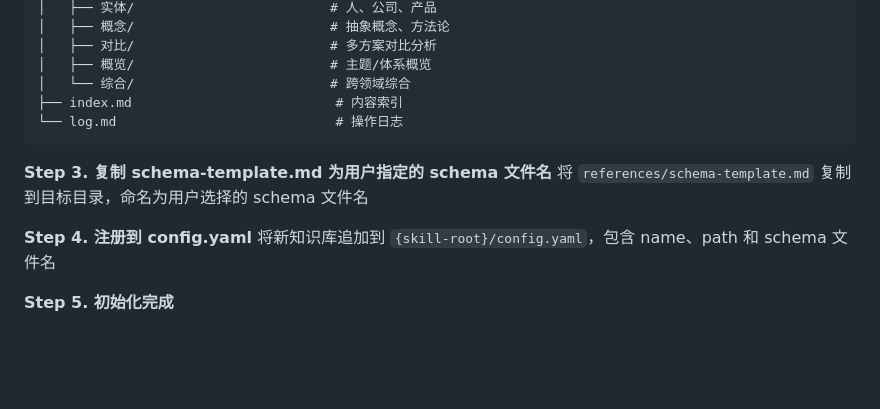
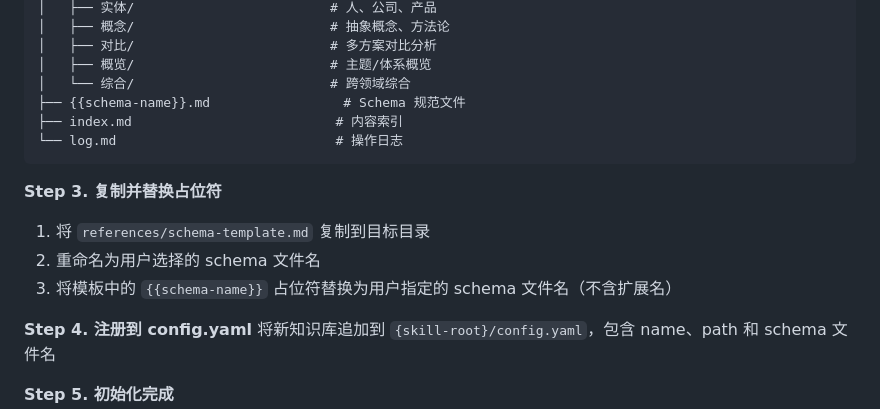
Before and after one commit to 531014023/myself_skills_backup, a Markdown page: llm-wiki/SKILL.md, the part around the change. GitHub-like rendering; blank space fills up the shorter version.

````diff
--- a/llm-wiki/SKILL.md
+++ b/llm-wiki/SKILL.md
@@ -62,12 +62,15 @@ knowledge-base-name/
 │   ├── 对比/                         # 多方案对比分析
 │   ├── 概览/                         # 主题/体系概览
 │   └── 综合/                         # 跨领域综合
+├── {{schema-name}}.md                 # Schema 规范文件
 ├── index.md                          # 内容索引
 └── log.md                            # 操作日志
 ```
 
-**Step 3. 复制 schema-template.md 为用户指定的 schema 文件名**
-将 `references/schema-template.md` 复制到目标目录，命名为用户选择的 schema 文件名
+**Step 3. 复制并替换占位符**
+1. 将 `references/schema-template.md` 复制到目标目录
+2. 重命名为用户选择的 schema 文件名
+3. 将模板中的 `{{schema-name}}` 占位符替换为用户指定的 schema 文件名（不含扩展名）
 
 **Step 4. 注册到 config.yaml**
 将新知识库追加到 `{skill-root}/config.yaml`，包含 name、path 和 schema 文件名
````
Also changed, not shown: llm-wiki/references/schema-template.md (+3 -3 lines).
